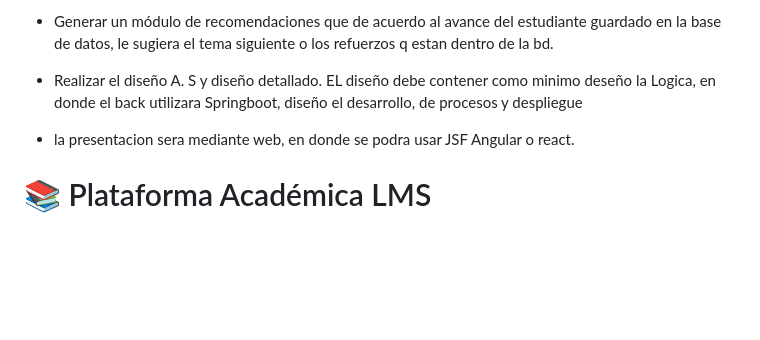
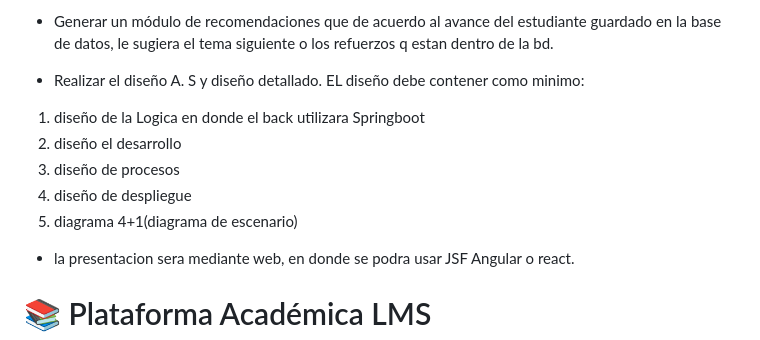
Before and after one commit to DavidRNeisa/Taller_3_JEE, a Markdown page: README.md, the part around the change. GitHub-like rendering; blank space fills up the shorter version.

Commit message:
Document:Contexto en README

```diff
--- a/README.md
+++ b/README.md
@@ -30,7 +30,12 @@ El estudiante puede acceder al contenido de las clases guardadas en la bd desde
 
 
 - Realizar el diseño A. S y diseño detallado.
-EL diseño debe contener como minimo deseño  la Logica, en donde el back utilizara Springboot,  diseño el desarrollo,  de procesos y despliegue
+EL diseño debe contener como minimo:
+1. diseño de la Logica en donde el back utilizara Springboot
+2. diseño el desarrollo
+3. diseño de procesos
+4. diseño de despliegue
+5. diagrama 4+1(diagrama de escenario)
 - la presentacion sera mediante web, en donde se podra usar JSF Angular o react.
 
 # 📚 Plataforma Académica LMS
```
